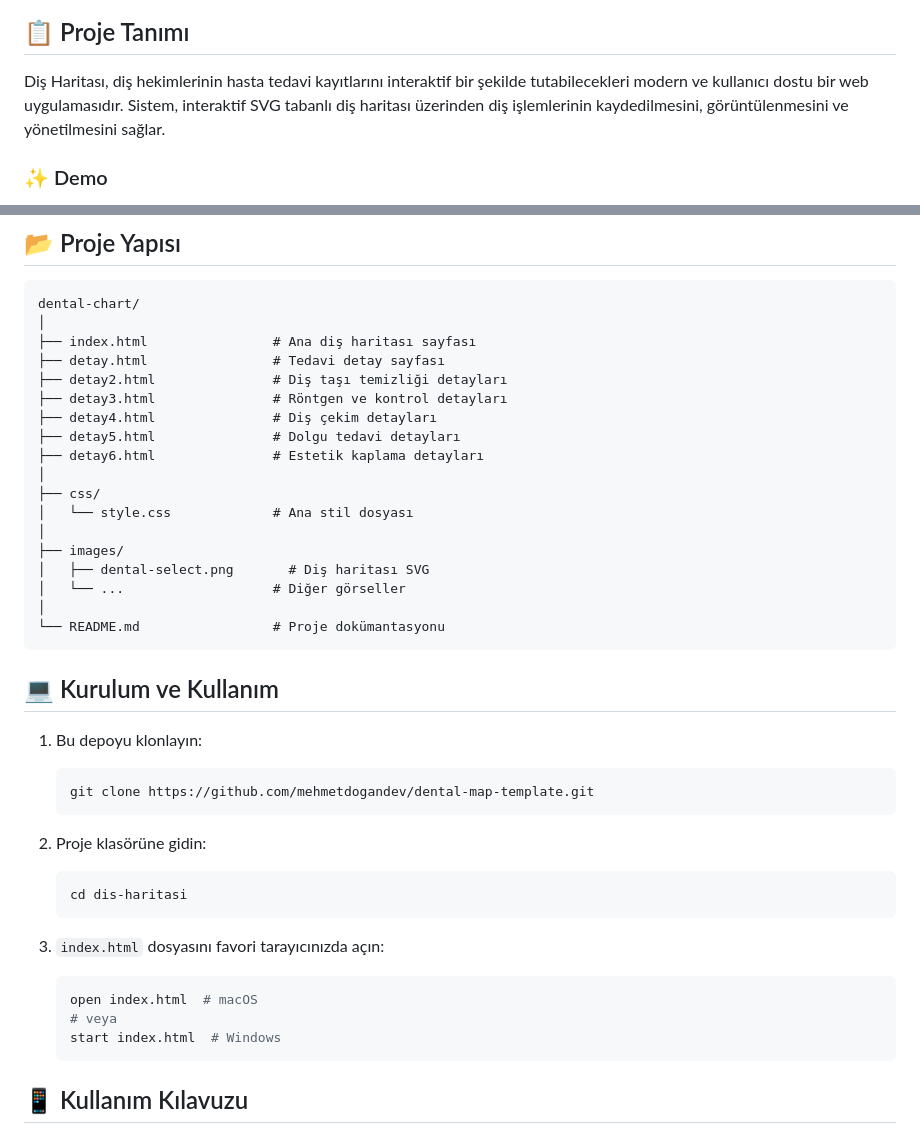
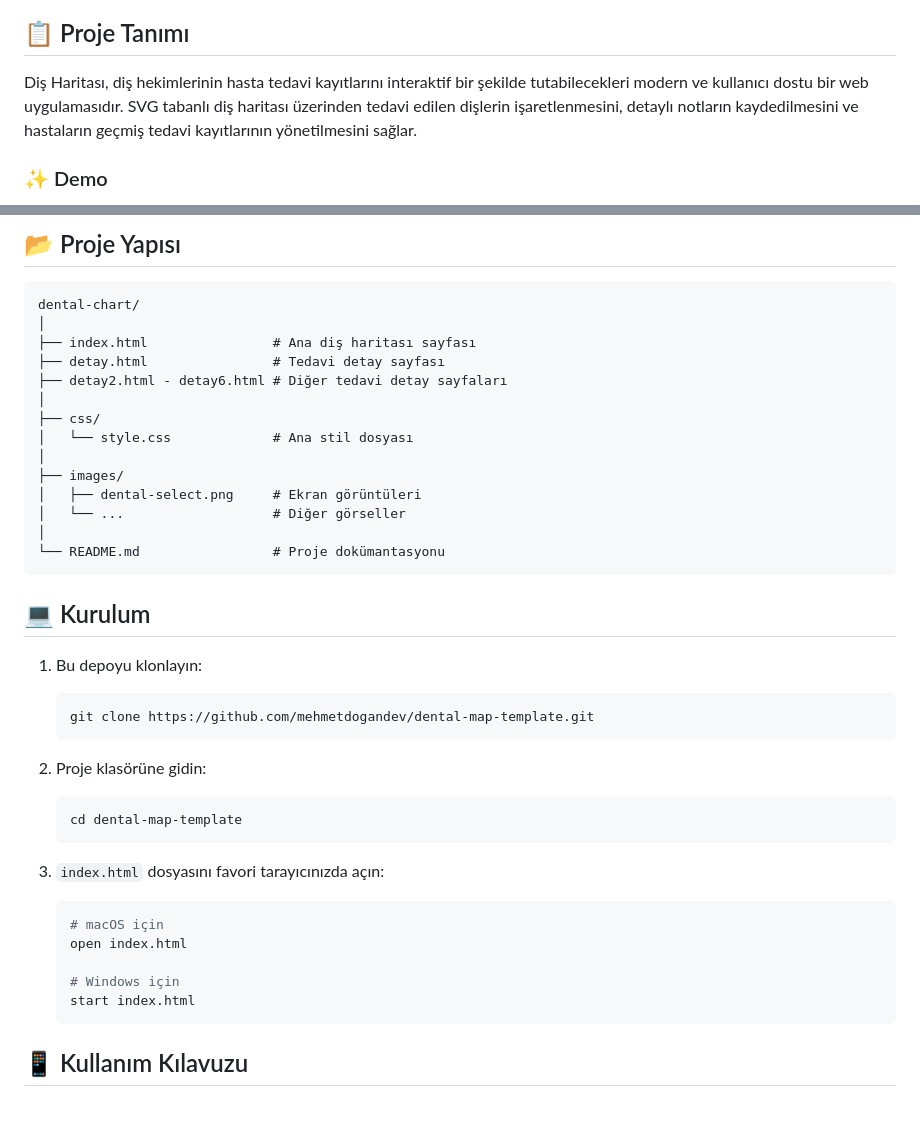
Before and after one commit to mehmetdogandev/dental-map-template, a Markdown page: README.md, 2 parts joined by grey strips. Rendered like a GitHub page; blank space fills up the shorter version.

````diff
--- a/README.md
+++ b/README.md
@@ -4,7 +18,7 @@
 
 ## 📋 Proje Tanımı
 
-Diş Haritası, diş hekimlerinin hasta tedavi kayıtlarını interaktif bir şekilde tutabilecekleri modern ve kullanıcı dostu bir web uygulamasıdır. Sistem, interaktif SVG tabanlı diş haritası üzerinden diş işlemlerinin kaydedilmesini, görüntülenmesini ve yönetilmesini sağlar.
+Diş Haritası, diş hekimlerinin hasta tedavi kayıtlarını interaktif bir şekilde tutabilecekleri modern ve kullanıcı dostu bir web uygulamasıdır. SVG tabanlı diş haritası üzerinden tedavi edilen dişlerin işaretlenmesini, detaylı notların kaydedilmesini ve hastaların geçmiş tedavi kayıtlarının yönetilmesini sağlar.
 
 ### ✨ Demo
 
@@ -36,41 +92,37 @@ dental-chart/
 │
 ├── index.html                # Ana diş haritası sayfası
 ├── detay.html                # Tedavi detay sayfası
-├── detay2.html               # Diş taşı temizliği detayları
-├── detay3.html               # Röntgen ve kontrol detayları
-├── detay4.html               # Diş çekim detayları
-├── detay5.html               # Dolgu tedavi detayları
-├── detay6.html               # Estetik kaplama detayları
+├── detay2.html - detay6.html # Diğer tedavi detay sayfaları
 │
 ├── css/
 │   └── style.css             # Ana stil dosyası
 │
 ├── images/
-│   ├── dental-select.png       # Diş haritası SVG
+│   ├── dental-select.png     # Ekran görüntüleri
 │   └── ...                   # Diğer görseller
 │
 └── README.md                 # Proje dokümantasyonu
 ```
 
-## 💻 Kurulum ve Kullanım
+## 💻 Kurulum
 
 1. Bu depoyu klonlayın:
-
    ```bash
    git clone https://github.com/mehmetdogandev/dental-map-template.git
    ```
 
 2. Proje klasörüne gidin:
-
    ```bash
-   cd dis-haritasi
+   cd dental-map-template
    ```
 
 3. `index.html` dosyasını favori tarayıcınızda açın:
    ```bash
-   open index.html  # macOS
-   # veya
-   start index.html  # Windows
+   # macOS için
+   open index.html
+
+   # Windows için
+   start index.html
    ```
 
 ## 📱 Kullanım Kılavuzu
````
Also changed, not shown: other parts of README.md (+144 -42 lines).
